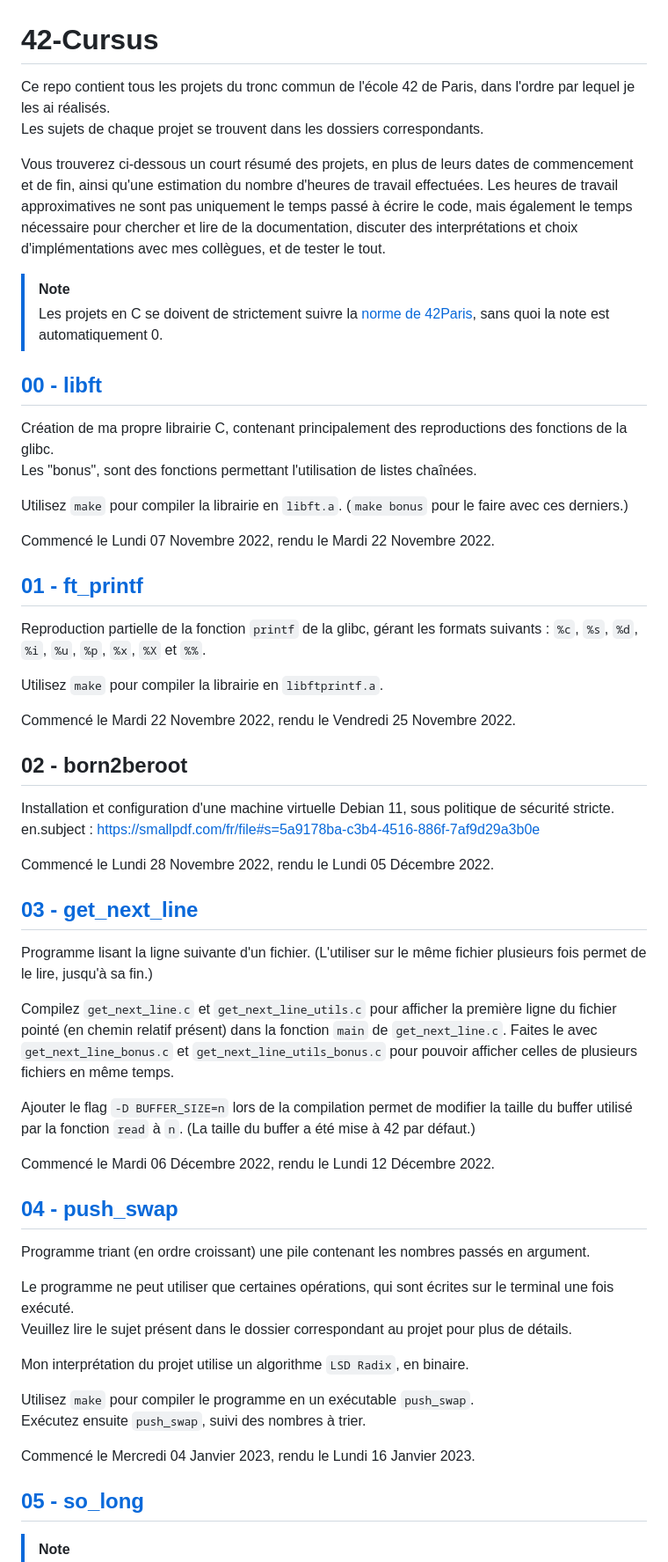
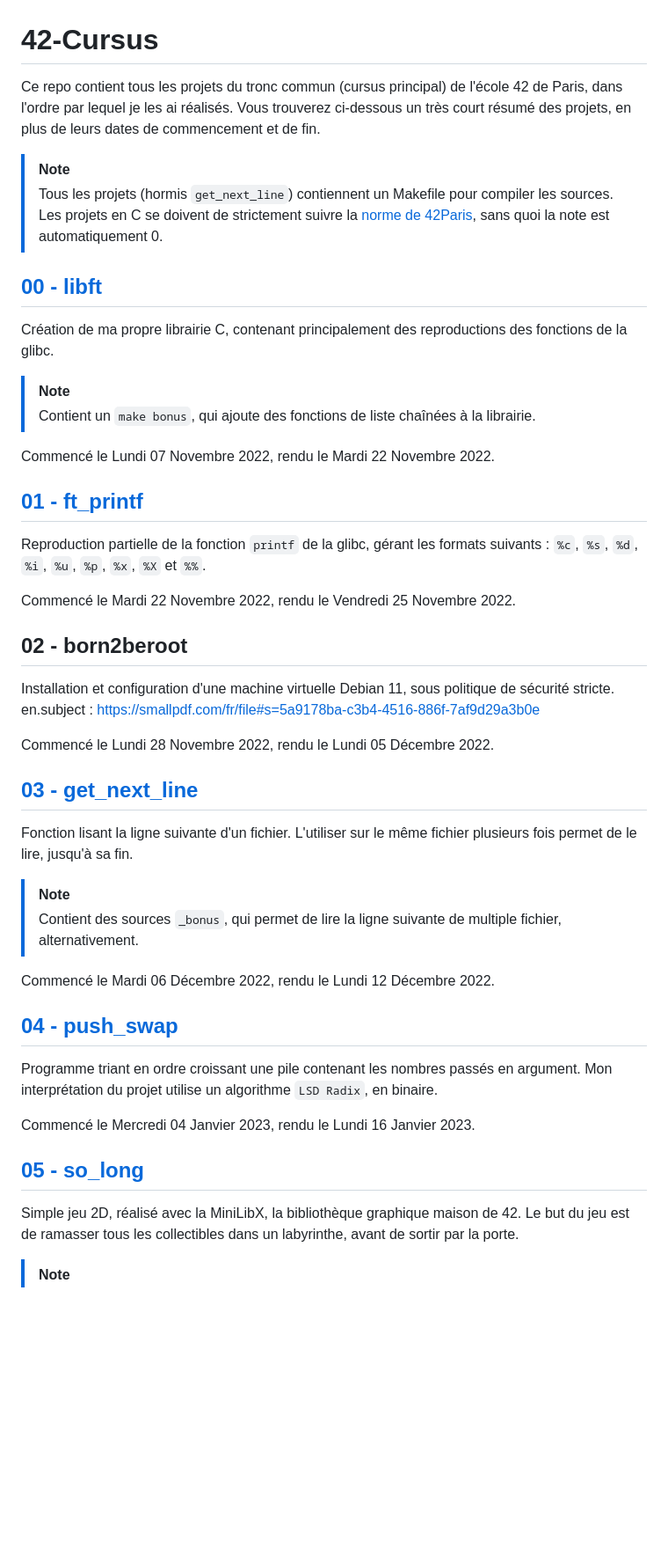
Before and after one commit to Alexioos95/42-Cursus, a Markdown page: README.md, the part around one of its changes. Shown at 88% size. GitHub-like rendering; blank space fills up the shorter version.

````diff
--- a/README.md
+++ b/README.md
@@ -1,27 +1,23 @@
 # 42-Cursus
 
-Ce repo contient tous les projets du tronc commun de l'école 42 de Paris, dans l'ordre par lequel je les ai réalisés.
-Les sujets de chaque projet se trouvent dans les dossiers correspondants.
-
-Vous trouverez ci-dessous un court résumé des projets, en plus de leurs dates de commencement et de fin, ainsi qu'une estimation du nombre d'heures de travail effectuées. Les heures de travail approximatives ne sont pas uniquement le temps passé à écrire le code, mais également le temps nécessaire pour chercher et lire de la documentation, discuter des interprétations et choix d'implémentations avec mes collègues, et de tester le tout.
+Ce repo contient tous les projets du tronc commun (cursus principal) de l'école 42 de Paris, dans l'ordre par lequel je les ai réalisés. Vous trouverez ci-dessous un très court résumé des projets, en plus de leurs dates de commencement et de fin.
 
 > [!NOTE]
+> Tous les projets (hormis ```get_next_line```) contiennent un Makefile pour compiler les sources.
 > Les projets en C se doivent de strictement suivre la [norme de 42Paris](https://smallpdf.com/file#s=102dad73-62e5-40ec-8122-5b87b83ff6fc), sans quoi la note est automatiquement 0.
 
 ## [00 - libft](https://github.com/Alexioos95/42-Cursus/tree/main/00_libft)
 
 Création de ma propre librairie C, contenant principalement des reproductions des fonctions de la glibc.
-Les "bonus", sont des fonctions permettant l'utilisation de listes chaînées.
 
-Utilisez ```make``` pour compiler la librairie en ```libft.a```. (```make bonus``` pour le faire avec ces derniers.)
+> [!NOTE]
+> Contient un ```make bonus```, qui ajoute des fonctions de liste chaînées à la librairie.
 
 Commencé le Lundi 07 Novembre 2022, rendu le Mardi 22 Novembre 2022.
 
 ## [01 - ft_printf](https://github.com/Alexioos95/42-Cursus/tree/main/01_ft_printf)
 
 Reproduction partielle de la fonction ```printf``` de la glibc, gérant les formats suivants : ```%c```, ```%s```, ```%d```, ```%i```, ```%u```, ```%p```, ```%x```, ```%X``` et ```%%```.
-
-Utilisez ```make``` pour compiler la librairie en ```libftprintf.a```.
 
 Commencé le Mardi 22 Novembre 2022, rendu le Vendredi 25 Novembre 2022.
 
@@ -34,28 +30,21 @@ Commencé le Lundi 28 Novembre 2022, rendu le Lundi 05 Décembre 2022.
 
 ## [03 - get_next_line](https://github.com/Alexioos95/42-Cursus/tree/main/03_get_next_line)
 
-Programme lisant la ligne suivante d'un fichier. (L'utiliser sur le même fichier plusieurs fois permet de le lire, jusqu'à sa fin.)
+Fonction lisant la ligne suivante d'un fichier. L'utiliser sur le même fichier plusieurs fois permet de le lire, jusqu'à sa fin.
 
-Compilez ```get_next_line.c``` et ```get_next_line_utils.c``` pour afficher la première ligne du fichier pointé (en chemin relatif présent) dans la fonction ```main``` de ```get_next_line.c```. Faites le avec ```get_next_line_bonus.c``` et ```get_next_line_utils_bonus.c``` pour pouvoir afficher celles de plusieurs fichiers en même temps.
-
-Ajouter le flag ```-D BUFFER_SIZE=n``` lors de la compilation permet de modifier la taille du buffer utilisé par la fonction ```read``` à ```n```. (La taille du buffer a été mise à 42 par défaut.)
+> [!NOTE]
+> Contient des sources ```_bonus```, qui permet de lire la ligne suivante de multiple fichier, alternativement.
 
 Commencé le Mardi 06 Décembre 2022, rendu le Lundi 12 Décembre 2022.
 
 ## [04 - push_swap](https://github.com/Alexioos95/42-Cursus/tree/main/04_push_swap)
 
-Programme triant (en ordre croissant) une pile contenant les nombres passés en argument.
-
-Le programme ne peut utiliser que certaines opérations, qui sont écrites sur le terminal une fois exécuté.
-Veuillez lire le sujet présent dans le dossier correspondant au projet pour plus de détails.
-
-Mon interprétation du projet utilise un algorithme ```LSD Radix```, en binaire.
-
-Utilisez ```make``` pour compiler le programme en un exécutable ```push_swap```.
-Exécutez ensuite ```push_swap```, suivi des nombres à trier.
+Programme triant en ordre croissant une pile contenant les nombres passés en argument. Mon interprétation du projet utilise un algorithme ```LSD Radix```, en binaire.
 
 Commencé le Mercredi 04 Janvier 2023, rendu le Lundi 16 Janvier 2023.
 
 ## [05 - so_long](https://github.com/Alexioos95/42-Cursus/tree/main/05_so_long)
 
+Simple jeu 2D, réalisé avec la MiniLibX, la bibliothèque graphique maison de 42. Le but du jeu est de ramasser tous les collectibles dans un labyrinthe, avant de sortir par la porte.
+
 > [!NOTE]
````
Also changed, not shown: other parts of README.md (+31 -51 lines).
